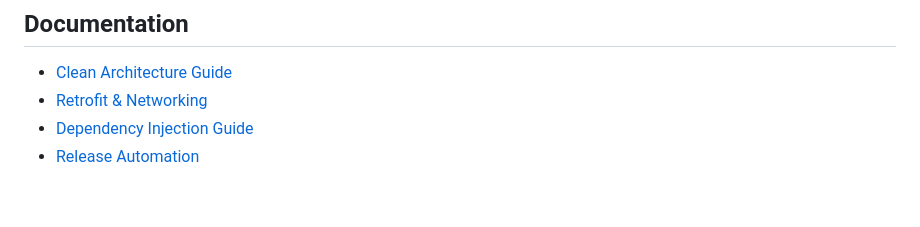
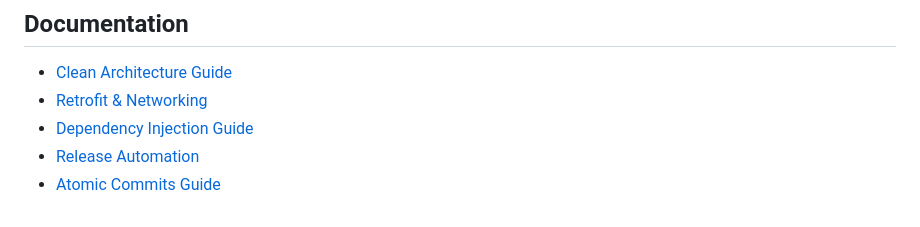
Before and after one commit to Ahmedsayed0895/Sellio-sections-controller, a Markdown page: README.md, the part around the change. Drawn GitHub-style.

Commit message:
Update README with link to Atomic Commits Guide

```diff
--- a/README.md
+++ b/README.md
@@ -94,3 +94,4 @@ lib/
 - [Retrofit & Networking](docs/retrofit_details.md)
 - [Dependency Injection Guide](docs/dependency_injection.md)
 - [Release Automation](docs/release_automation_guide.md)
+- [Atomic Commits Guide](docs/atomic_commits_guide.md)
```
